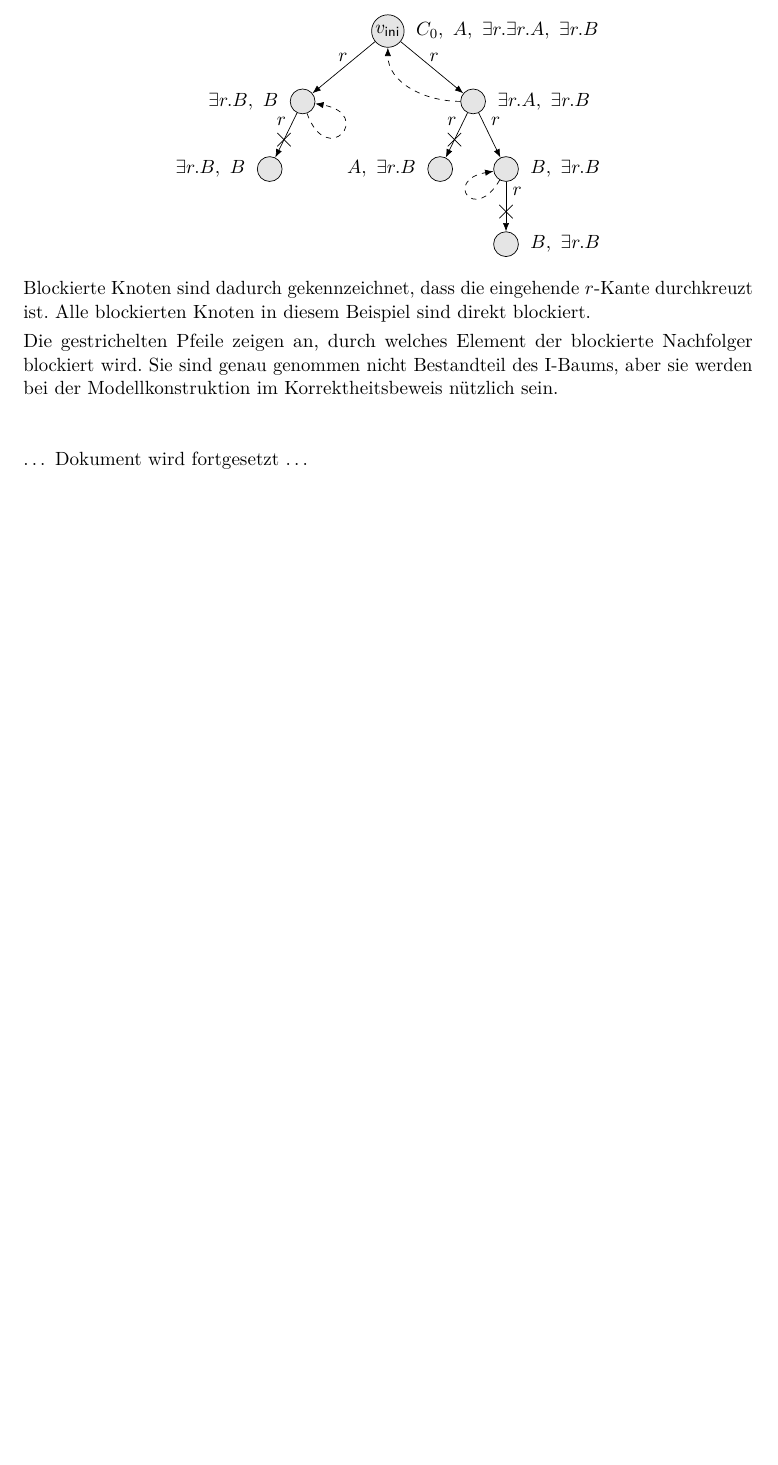
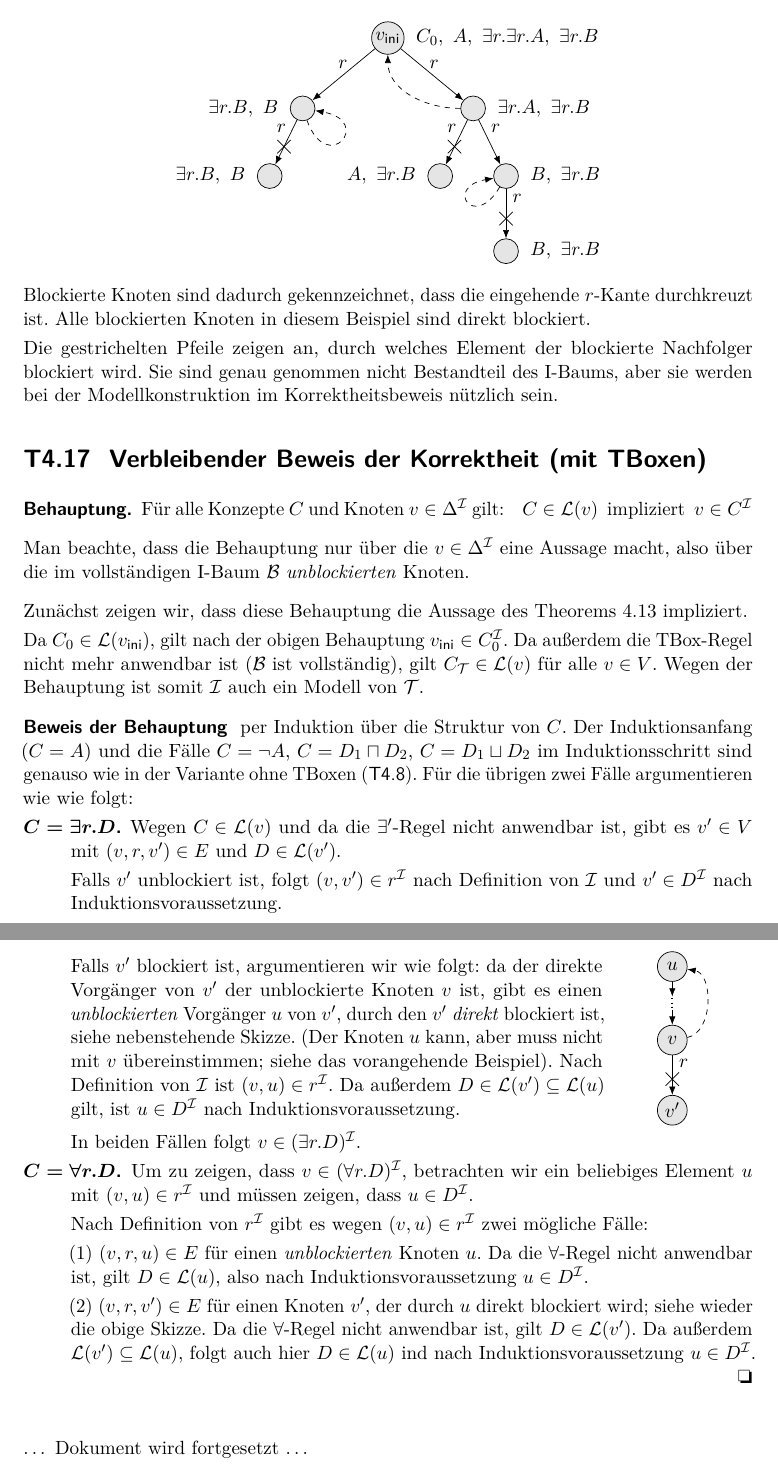
Before and after one commit to th42sch/bl-skript, a LaTeX book (bl_tafelanschriebe.tex): part of page 29 of 33 before the commit and two parts of pages 29 and 30 of 34 after it, the two joined at a grey line, cut so that both start at the same text, the shorter picture padded with empty space. Compiled offline with pdfLaTeX.

Commit message:
added T4.17

```diff
--- a/bl_tafelanschriebe.tex
+++ b/bl_tafelanschriebe.tex
@@ -2287,6 +2289,110 @@ blockiert wird.
 Sie sind genau genommen nicht Bestandteil des I-Baums, aber sie werden
 bei der Modellkonstruktion im Korrektheitsbeweis nützlich sein.
 
+% ===================================================================
+\section*{T4.17~ Verbleibender Beweis der Korrektheit (mit TBoxen)}
+
+\textsfbf{Behauptung.}~
+Für alle Konzepte $C$ und Knoten $v \in \Delta^\Imc$ gilt:
+~~
+$C \in \Lmc(v)$
+~impliziert~
+$v \in C^\Imc$
+
+\parII
+Man beachte, dass die Behauptung nur über die $v \in \Delta^\Imc$
+eine Aussage macht, also über die im vollständigen I-Baum \Bmc \emph{unblockierten} Knoten.
+
+\par\medskip
+Zunächst zeigen wir, dass diese Behauptung die Aussage
+des Theorems~4.13 impliziert.
+
+Da $C_0 \in \Lmc(v_{\textsf{ini}})$,
+gilt nach der obigen Behauptung $v_{\textsf{ini}} \in C_0^\Imc$.
+Da außerdem die TBox-Regel nicht mehr anwendbar ist (\Bmc ist vollständig),
+gilt $C_\Tmc \in \Lmc(v)$ für alle $v \in V$.
+Wegen der Behauptung ist somit \Imc auch ein Modell von \Tmc.
+
+\par\medskip
+\textsfbf{Beweis der Behauptung}~
+per Induktion über die Struktur von $C$.
+Der Induktionsanfang ($C=A$) und die Fälle $C=\lnot A$, $C = D_1 \sqcap D_2$,
+$C = D_1 \sqcup D_2$ im Induktionsschritt sind genauso wie in der Variante ohne TBoxen
+(\textsf{\hyperlink{TBewKorrTableauxOhne}{\TBewKorrTableauxOhne}}). Für die übrigen zwei Fälle argumentieren wie wie folgt:
+%
+  \begin{description}
+    \item[{\boldmath $C = \exists r.D$.}]
+      Wegen $C \in \Lmc(v)$
+      und da die $\exists'$-Regel nicht anwendbar ist,
+      gibt es $v' \in V$ mit $(v,r,v') \in E$ und $D \in \Lmc(v')$.
+
+      Falls $v'$ unblockiert ist, folgt $(v,v') \in r^\Imc$ nach Definition von \Imc
+      und $v' \in D^\Imc$ nach Induktionsvoraussetzung.
+
+      \parbox{.78\linewidth}{%
+        Falls $v'$ blockiert ist, argumentieren wir wie folgt:
+        da der direkte Vorgänger von $v'$ der unblockierte Knoten $v$ ist,
+        gibt es einen \emph{unblockierten} Vorgänger $u$ von $v'$,
+        durch den $v'$ \emph{direkt} blockiert ist,
+        siehe nebenstehende Skizze.
+        (Der Knoten $u$ kann, aber muss nicht mit $v$ übereinstimmen;
+        siehe das vorangehende Beispiel).
+        Nach Definition von \Imc ist $(v,u) \in r^\Imc$.
+        Da außerdem $D \in \Lmc(v') \subseteq \Lmc(u)$ gilt,
+        ist $u \in D^\Imc$ nach Induktionsvoraussetzung.%
+      }%
+      \hfill
+      \parbox{.14\linewidth}{%
+        \begin{tikzpicture}[%
+          >=Latex,baseline=.2pt,
+          every state/.style={draw=black,thin,fill=black!10,inner sep=.5mm,minimum size=6mm},
+          every edge/.style={draw=black,thin}
+        ]
+
+          \node[state] (u)                        {$u$};
+%          \node        (dots) [below=4mm of u]    {$\vdots$};
+          \node[circle,inner sep=0mm,minimum size=.2mm] (dots1) [below=3mm of u] {};
+          \node[circle,inner sep=0mm,minimum size=.2mm] (dots2) [below=2mm of dots1] {};
+          \node[state] (v)    [below=3mm of dots2] {$v$};
+          \node[state] (v')   [below=8mm of v]    {$v'$};
+
+          \path[->]
+            (u)     edge (dots1)
+            (dots1) edge[-,dotted,very thick] (dots2)
+            (dots2) edge (v)
+            (v)     edge node[pos=.2,right] {$r$} (v')
+          ;
+
+          \path (v)--(v') node[draw,cross out, pos=0.6] {};
+
+          \path[->,dashed]
+            (v) edge[out=10,in=350] (u)
+          ;
+
+        \end{tikzpicture}
+
+      }
+
+      In beiden Fällen folgt $v \in (\exists r.D)^\Imc$.
+
+    \item[{\boldmath $C = \forall r.D$.}]
+      Um zu zeigen, dass $v \in (\forall r.D)^\Imc$,
+      betrachten wir ein beliebiges Element $u$ mit $(v,u) \in r^\Imc$
+      und müssen zeigen, dass $u \in D^\Imc$.
+
+      Nach Definition von $r^\Imc$ gibt es wegen $(v,u) \in r^\Imc$ zwei mögliche Fälle:
+
+      (1) $(v,r,u) \in E$ für einen \emph{unblockierten} Knoten $u$.
+      Da die $\forall$-Regel nicht anwendbar ist, gilt $D \in \Lmc(u)$,
+      also nach Induktionsvoraussetzung $u \in D^\Imc$.
+
+      (2) $(v,r,v') \in E$ für einen Knoten $v'$, der durch $u$ direkt blockiert wird;
+      siehe wieder die obige Skizze.
+      Da die $\forall$-Regel nicht anwendbar ist, gilt $D \in \Lmc(v')$.
+      Da außerdem $\Lmc(v') \subseteq \Lmc(u)$, folgt auch hier $D \in \Lmc(u)$
+      ind nach Induktionsvoraussetzung $u \in D^\Imc$.
+      \qedhere
+  \end{description}
 
 
 \parIII
```
Also changed, not shown: PDF/bl_tafelanschriebe.pdf, README.md, bl_tafelanschriebe.tex (10 more changed lines).
